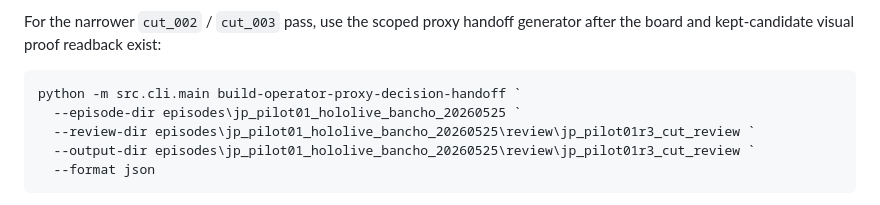
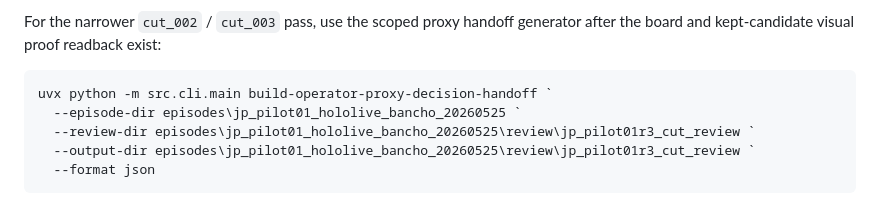
Before and after one commit to YuShimoji/ClipPipeGen, a Markdown page: docs/CHAPTER_REVISION_LOOP.md, the part around the change. Drawn GitHub-style.

````diff
--- a/docs/CHAPTER_REVISION_LOOP.md
+++ b/docs/CHAPTER_REVISION_LOOP.md
@@ -44,7 +44,7 @@ For the narrower `cut_002` / `cut_003` pass, use the scoped proxy handoff
 generator after the board and kept-candidate visual proof readback exist:
 
 ```powershell
-python -m src.cli.main build-operator-proxy-decision-handoff `
+uvx python -m src.cli.main build-operator-proxy-decision-handoff `
   --episode-dir episodes\jp_pilot01_hololive_bancho_20260525 `
   --review-dir episodes\jp_pilot01_hololive_bancho_20260525\review\jp_pilot01r3_cut_review `
   --output-dir episodes\jp_pilot01_hololive_bancho_20260525\review\jp_pilot01r3_cut_review `
````
Also changed, not shown: docs/HANDOFF.md (+6 -5 lines), docs/RUNTIME_STATE.md (+24 -9 lines).
